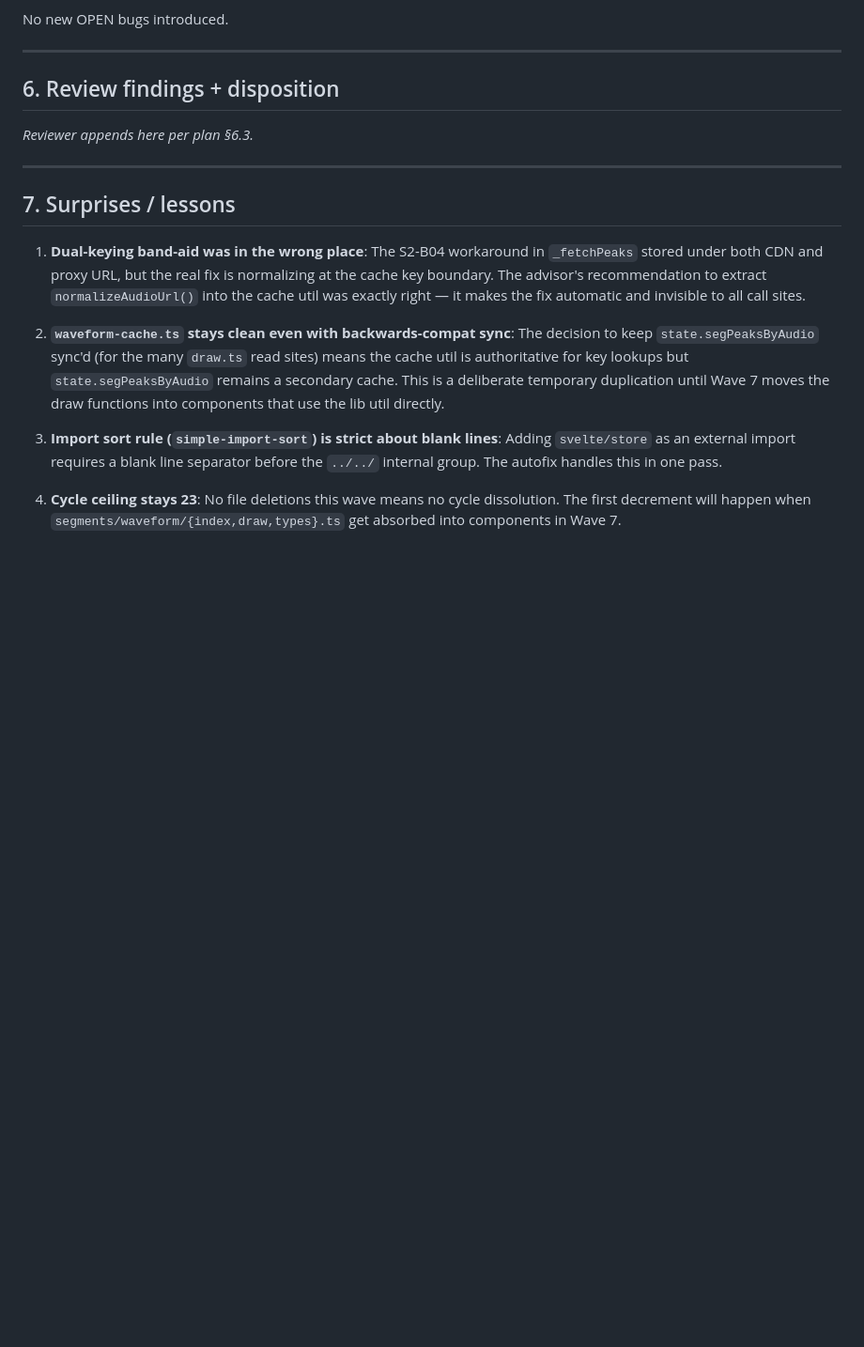
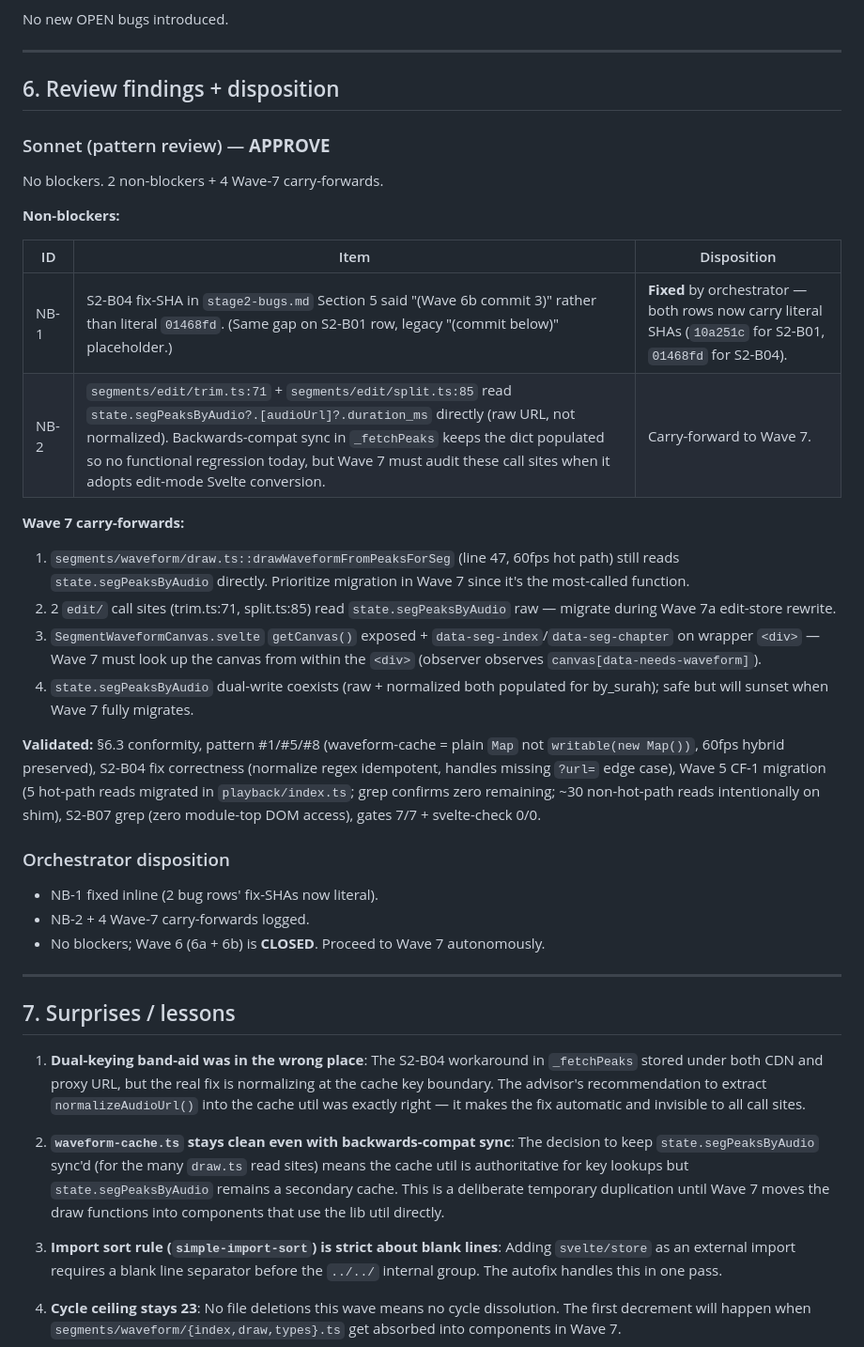
Before and after one commit to Wider-Community/quranic-universal-audio, a Markdown page: .refactor/stage2-wave-6b-handoff.md, the part around the change. Shown at 94% size. GitHub-like rendering; blank space fills up the shorter version.

Commit message:
docs(inspector): wave 6b review follow-ups
- Apply Sonnet NB-1: fill literal fix-SHAs for S2-B01 (10a251c) and
  S2-B04 (01468fd) in bugs.md Section 5 (were placeholders).
- Handoff §6 filled with reviewer verdict (APPROVE, no blockers,
  2 non-blockers + 4 Wave-7 carry-forwards).
- Orchestration log: 6b impl + 6b review + 6b-followup rows.

Wave 6 (6a + 6b) now fully CLOSED. All 7 pre-flight gates GREEN.

```diff
--- a/.refactor/stage2-wave-6b-handoff.md
+++ b/.refactor/stage2-wave-6b-handoff.md
@@ -176,7 +176,31 @@ No new OPEN bugs introduced.
 
 ## 6. Review findings + disposition
 
-*Reviewer appends here per plan §6.3.*
+### Sonnet (pattern review) — **APPROVE**
+
+No blockers. 2 non-blockers + 4 Wave-7 carry-forwards.
+
+**Non-blockers:**
+
+| ID | Item | Disposition |
+|---|---|---|
+| NB-1 | S2-B04 fix-SHA in `stage2-bugs.md` Section 5 said "(Wave 6b commit 3)" rather than literal `01468fd`. (Same gap on S2-B01 row, legacy "(commit below)" placeholder.) | **Fixed** by orchestrator — both rows now carry literal SHAs (`10a251c` for S2-B01, `01468fd` for S2-B04). |
+| NB-2 | `segments/edit/trim.ts:71` + `segments/edit/split.ts:85` read `state.segPeaksByAudio?.[audioUrl]?.duration_ms` directly (raw URL, not normalized). Backwards-compat sync in `_fetchPeaks` keeps the dict populated so no functional regression today, but Wave 7 must audit these call sites when it adopts edit-mode Svelte conversion. | Carry-forward to Wave 7. |
+
+**Wave 7 carry-forwards:**
+
+1. `segments/waveform/draw.ts::drawWaveformFromPeaksForSeg` (line 47, 60fps hot path) still reads `state.segPeaksByAudio` directly. Prioritize migration in Wave 7 since it's the most-called function.
+2. 2 `edit/` call sites (trim.ts:71, split.ts:85) read `state.segPeaksByAudio` raw — migrate during Wave 7a edit-store rewrite.
+3. `SegmentWaveformCanvas.svelte` `getCanvas()` exposed + `data-seg-index`/`data-seg-chapter` on wrapper `<div>` — Wave 7 must look up the canvas from within the `<div>` (observer observes `canvas[data-needs-waveform]`).
+4. `state.segPeaksByAudio` dual-write coexists (raw + normalized both populated for by_surah); safe but will sunset when Wave 7 fully migrates.
+
+**Validated:** §6.3 conformity, pattern #1/#5/#8 (waveform-cache = plain `Map` not `writable(new Map())`, 60fps hybrid preserved), S2-B04 fix correctness (normalize regex idempotent, handles missing `?url=` edge case), Wave 5 CF-1 migration (5 hot-path reads migrated in `playback/index.ts`; grep confirms zero remaining; ~30 non-hot-path reads intentionally on shim), S2-B07 grep (zero module-top DOM access), gates 7/7 + svelte-check 0/0.
+
+### Orchestrator disposition
+
+- NB-1 fixed inline (2 bug rows' fix-SHAs now literal).
+- NB-2 + 4 Wave-7 carry-forwards logged.
+- No blockers; Wave 6 (6a + 6b) is **CLOSED**. Proceed to Wave 7 autonomously.
 
 ---
 
```
Also changed, not shown: .refactor/stage2-bugs.md (+2 -2 lines), .refactor/stage2-orchestration-log.md (+3 -0 lines).
